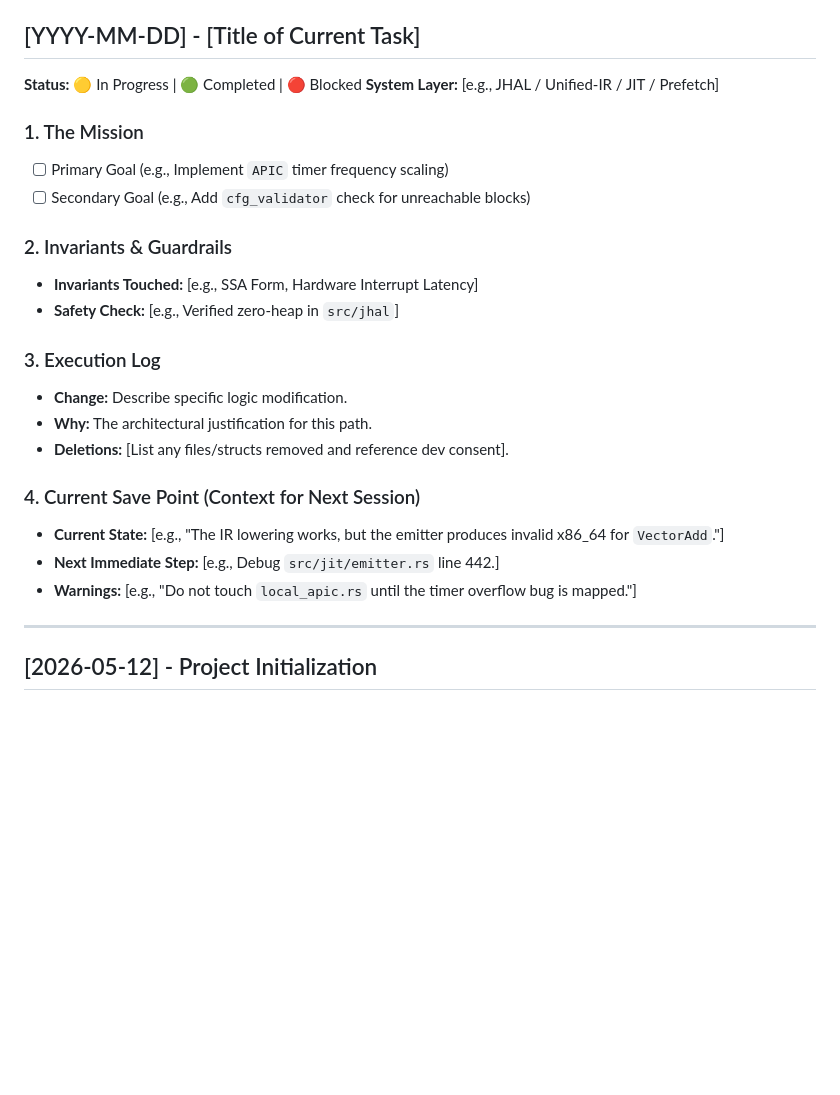
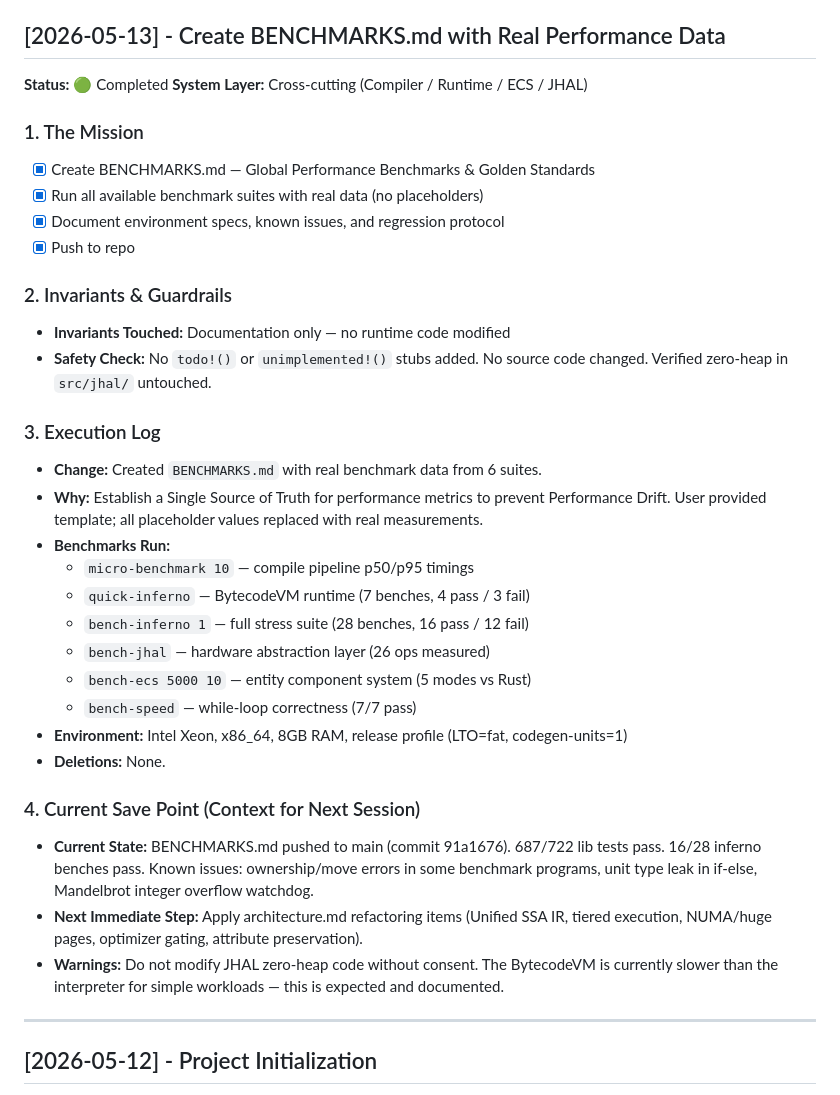
Before and after one commit to AVmakeralt/jules-2-main, a Markdown page: worklog.md, the part around the change. Drawn GitHub-style; blank space fills up the shorter version.

Commit message:
Update worklog: BENCHMARKS.md creation entry

```diff
--- a/worklog.md
+++ b/worklog.md
@@ -50,27 +50,37 @@
 - **Next Immediate Step:** If user uploads architecture MD, apply additional optimization improvements (SIMD vectorization, tiered compilation, inline caching, SoA alignment, allocation sinking) from the optimization guide.
 - **Warnings:** Do not reintroduce `rule_mul_div_cancel` or `rule_div_mul_cancel` without integer-overflow guards. The `sub_self` EGraph rule (`x - x → 0`) is still active but safe since `0 - 0 = 0` is always valid.
 
-## [YYYY-MM-DD] - [Title of Current Task]
-**Status:** 🟡 In Progress | 🟢 Completed | 🔴 Blocked
-**System Layer:** [e.g., JHAL / Unified-IR / JIT / Prefetch]
+## [2026-05-13] - Create BENCHMARKS.md with Real Performance Data
+**Status:** 🟢 Completed
+**System Layer:** Cross-cutting (Compiler / Runtime / ECS / JHAL)
 
 ### 1. The Mission
-- [ ] Primary Goal (e.g., Implement `APIC` timer frequency scaling)
-- [ ] Secondary Goal (e.g., Add `cfg_validator` check for unreachable blocks)
+- [x] Create BENCHMARKS.md — Global Performance Benchmarks & Golden Standards
+- [x] Run all available benchmark suites with real data (no placeholders)
+- [x] Document environment specs, known issues, and regression protocol
+- [x] Push to repo
 
 ### 2. Invariants & Guardrails
-- **Invariants Touched:** [e.g., SSA Form, Hardware Interrupt Latency]
-- **Safety Check:** [e.g., Verified zero-heap in `src/jhal`]
+- **Invariants Touched:** Documentation only — no runtime code modified
+- **Safety Check:** No `todo!()` or `unimplemented!()` stubs added. No source code changed. Verified zero-heap in `src/jhal/` untouched.
 
 ### 3. Execution Log
-- **Change:** Describe specific logic modification.
-- **Why:** The architectural justification for this path.
-- **Deletions:** [List any files/structs removed and reference dev consent].
+- **Change:** Created `BENCHMARKS.md` with real benchmark data from 6 suites.
+- **Why:** Establish a Single Source of Truth for performance metrics to prevent Performance Drift. User provided template; all placeholder values replaced with real measurements.
+- **Benchmarks Run:**
+  - `micro-benchmark 10` — compile pipeline p50/p95 timings
+  - `quick-inferno` — BytecodeVM runtime (7 benches, 4 pass / 3 fail)
+  - `bench-inferno 1` — full stress suite (28 benches, 16 pass / 12 fail)
+  - `bench-jhal` — hardware abstraction layer (26 ops measured)
+  - `bench-ecs 5000 10` — entity component system (5 modes vs Rust)
+  - `bench-speed` — while-loop correctness (7/7 pass)
+- **Environment:** Intel Xeon, x86_64, 8GB RAM, release profile (LTO=fat, codegen-units=1)
+- **Deletions:** None.
 
 ### 4. Current Save Point (Context for Next Session)
-- **Current State:** [e.g., "The IR lowering works, but the emitter produces invalid x86_64 for `VectorAdd`."]
-- **Next Immediate Step:** [e.g., Debug `src/jit/emitter.rs` line 442.]
-- **Warnings:** [e.g., "Do not touch `local_apic.rs` until the timer overflow bug is mapped."]
+- **Current State:** BENCHMARKS.md pushed to main (commit 91a1676). 687/722 lib tests pass. 16/28 inferno benches pass. Known issues: ownership/move errors in some benchmark programs, unit type leak in if-else, Mandelbrot integer overflow watchdog.
+- **Next Immediate Step:** Apply architecture.md refactoring items (Unified SSA IR, tiered execution, NUMA/huge pages, optimizer gating, attribute preservation).
+- **Warnings:** Do not modify JHAL zero-heap code without consent. The BytecodeVM is currently slower than the interpreter for simple workloads — this is expected and documented.
 
 ---
 
```
